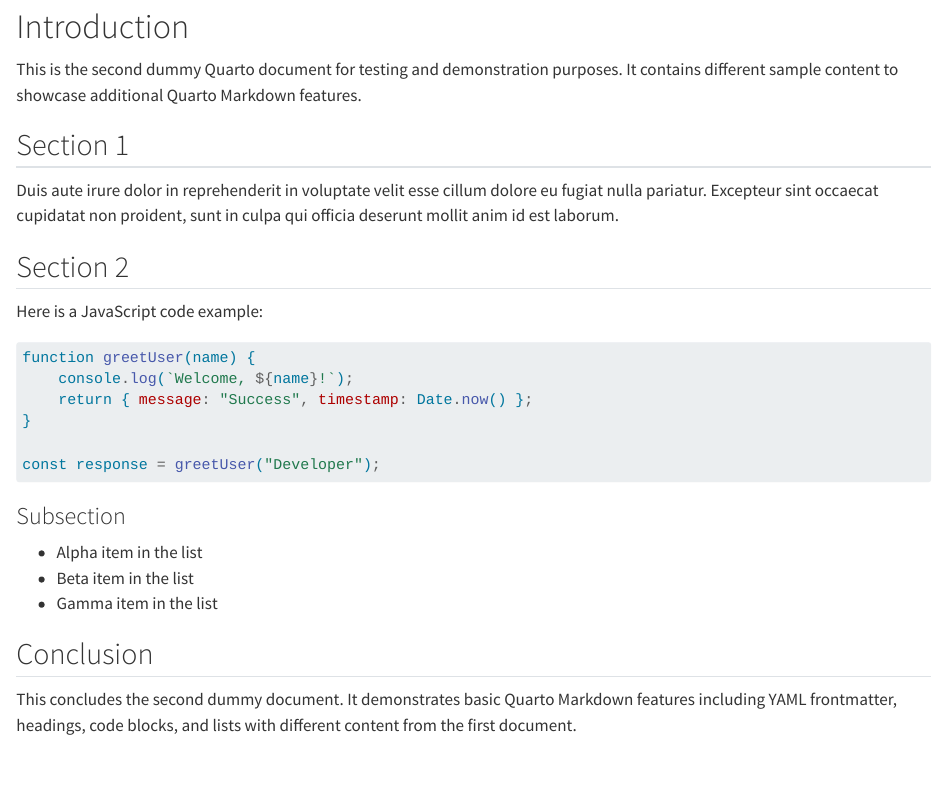
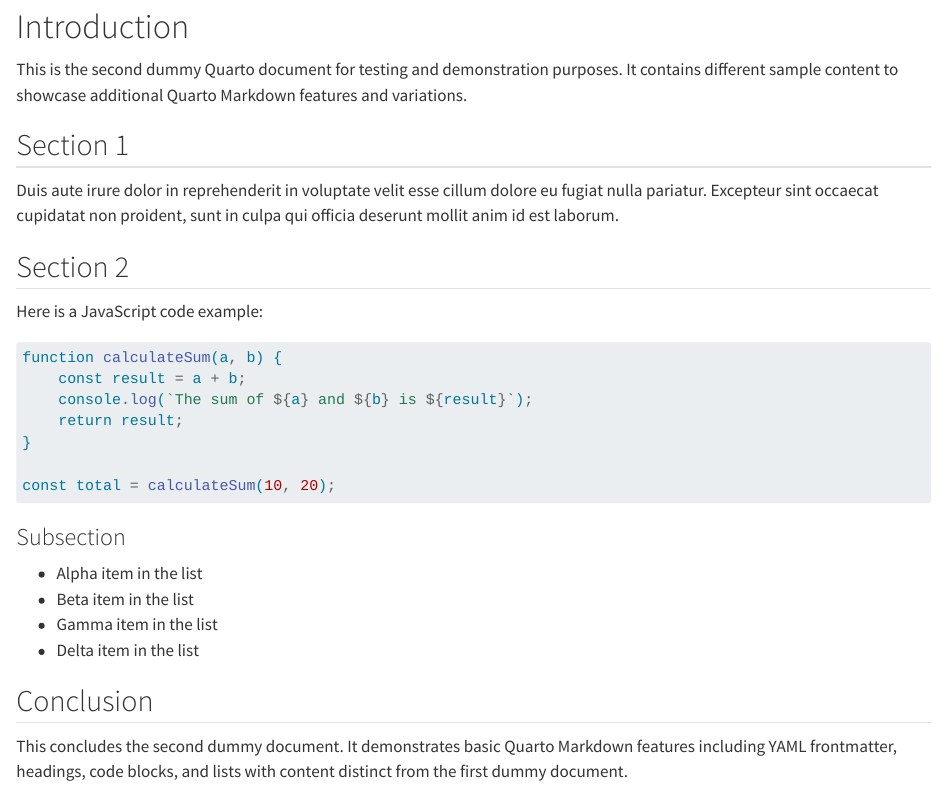
Before and after one commit to knaman2609/fido-test, a Quarto document (dummy2.qmd): the page in a window 1100 px wide, from 130 px down. Rendered offline with R 4.5, knitr and Pandoc in place of Quarto, with nearby package versions.

Commit message:
Auto-commit changes from tool execution functions.write:1

````diff
--- a/dummy2.qmd
+++ b/dummy2.qmd
@@ -9,7 +9,7 @@ format:
 
 # Introduction
 
-This is the second dummy Quarto document for testing and demonstration purposes. It contains different sample content to showcase additional Quarto Markdown features.
+This is the second dummy Quarto document for testing and demonstration purposes. It contains different sample content to showcase additional Quarto Markdown features and variations.
 
 ## Section 1
 
@@ -20,12 +20,13 @@ Duis aute irure dolor in reprehenderit in voluptate velit esse cillum dolore eu
 Here is a JavaScript code example:
 
 ```javascript
-function greetUser(name) {
-    console.log(`Welcome, ${name}!`);
-    return { message: "Success", timestamp: Date.now() };
+function calculateSum(a, b) {
+    const result = a + b;
+    console.log(`The sum of ${a} and ${b} is ${result}`);
+    return result;
 }
 
-const response = greetUser("Developer");
+const total = calculateSum(10, 20);
 ```
 
 ### Subsection
@@ -33,7 +34,8 @@ const response = greetUser("Developer");
 - Alpha item in the list
 - Beta item in the list
 - Gamma item in the list
+- Delta item in the list
 
 ## Conclusion
 
-This concludes the second dummy document. It demonstrates basic Quarto Markdown features including YAML frontmatter, headings, code blocks, and lists with different content from the first document.
+This concludes the second dummy document. It demonstrates basic Quarto Markdown features including YAML frontmatter, headings, code blocks, and lists with content distinct from the first dummy document.
````
